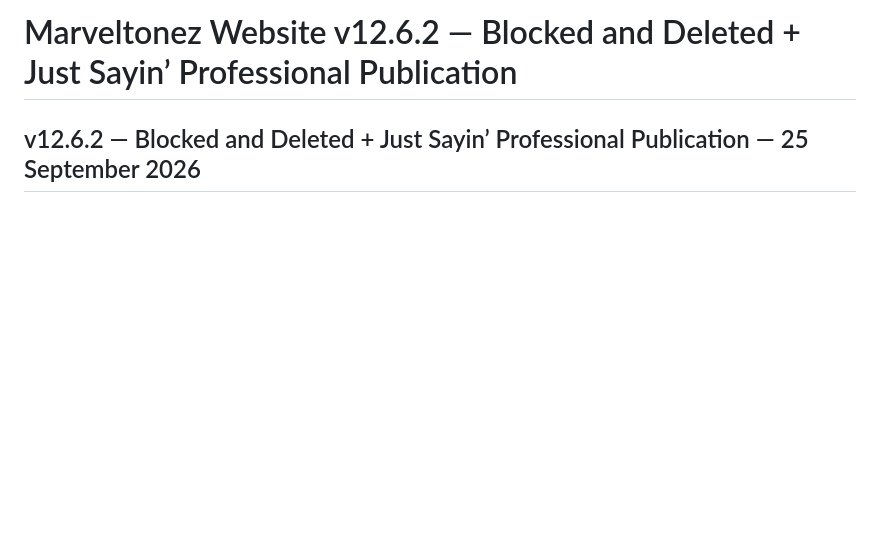
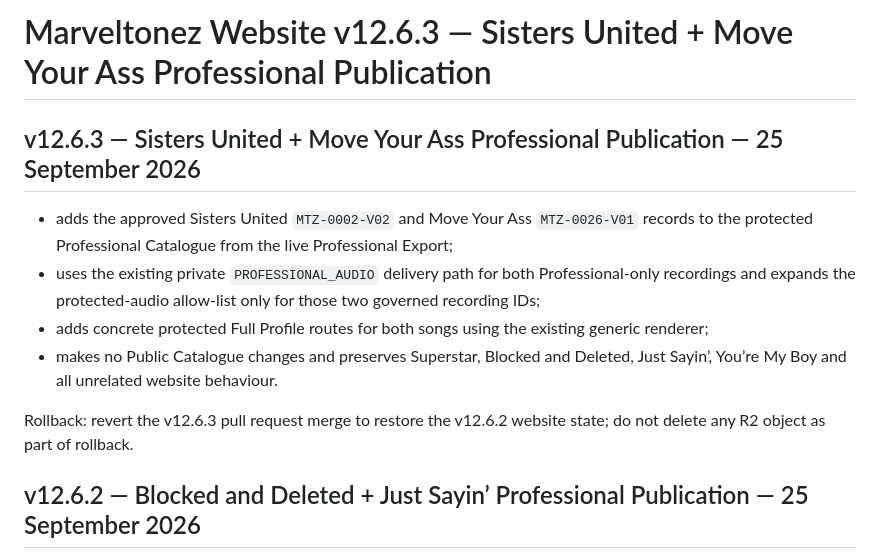
Before and after one commit to MikeBlakeTypes/themarveltonez-website, a Markdown page: README.md, the part around the change. Rendered like a GitHub page; blank space fills up the shorter version.

Commit message:
v12.6.3: document Sisters United and Move Your Ass publication

```diff
--- a/README.md
+++ b/README.md
@@ -1,4 +1,14 @@
-# Marveltonez Website v12.6.2 — Blocked and Deleted + Just Sayin’ Professional Publication
+# Marveltonez Website v12.6.3 — Sisters United + Move Your Ass Professional Publication
+
+
+## v12.6.3 — Sisters United + Move Your Ass Professional Publication — 25 September 2026
+
+- adds the approved Sisters United `MTZ-0002-V02` and Move Your Ass `MTZ-0026-V01` records to the protected Professional Catalogue from the live Professional Export;
+- uses the existing private `PROFESSIONAL_AUDIO` delivery path for both Professional-only recordings and expands the protected-audio allow-list only for those two governed recording IDs;
+- adds concrete protected Full Profile routes for both songs using the existing generic renderer;
+- makes no Public Catalogue changes and preserves Superstar, Blocked and Deleted, Just Sayin’, You’re My Boy and all unrelated website behaviour.
+
+Rollback: revert the v12.6.3 pull request merge to restore the v12.6.2 website state; do not delete any R2 object as part of rollback.
 
 
 ## v12.6.2 — Blocked and Deleted + Just Sayin’ Professional Publication — 25 September 2026
```
